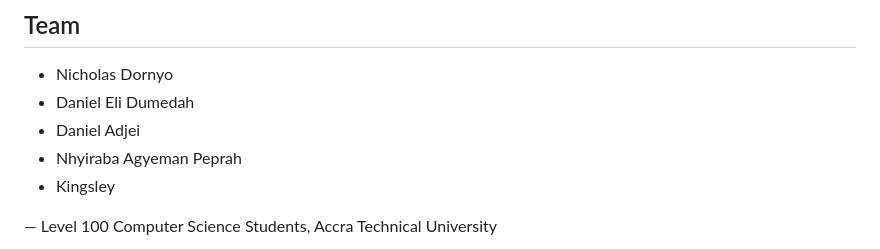
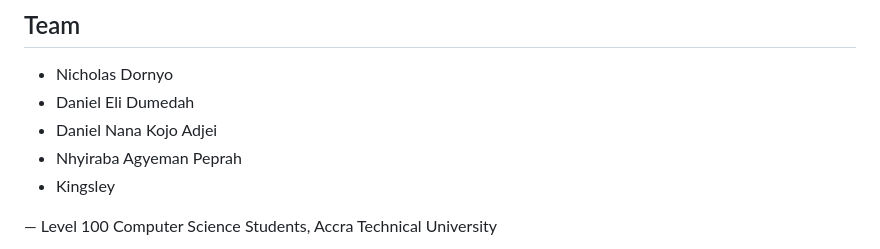
Before and after one commit to nEcSiT/lost-found-WebApp, a Markdown page: README.md, the part around the change. Rendered like a GitHub page.

Commit message:
Update README.md
Add middle names

```diff
--- a/README.md
+++ b/README.md
@@ -230,7 +230,7 @@ See `DEPLOYMENT.md` for platform-specific steps (Render, Railway, Heroku, etc.).
 ## Team
 - Nicholas Dornyo
 - Daniel Eli Dumedah
-- Daniel Adjei
+- Daniel Nana Kojo Adjei
 - Nhyiraba Agyeman Peprah
 - Kingsley
 
```
